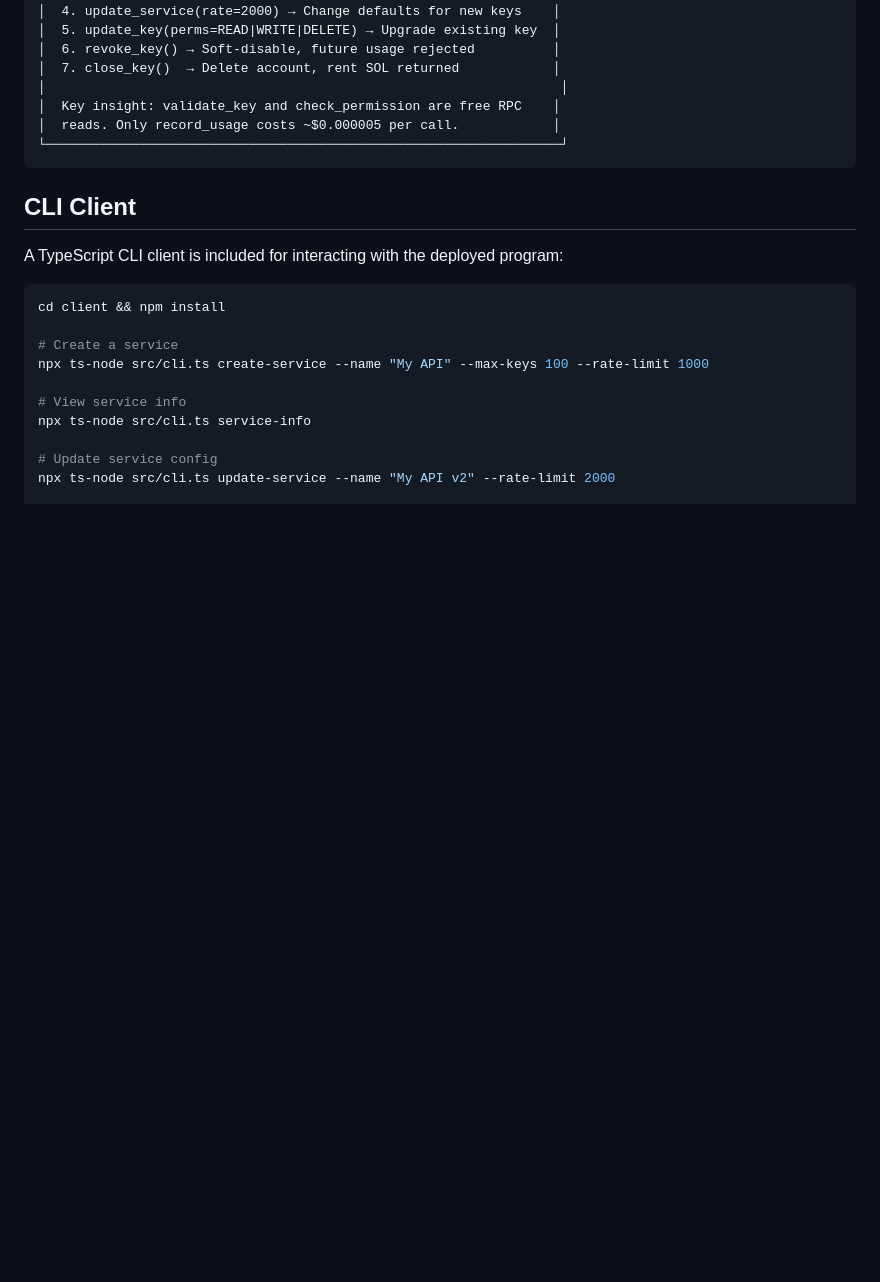
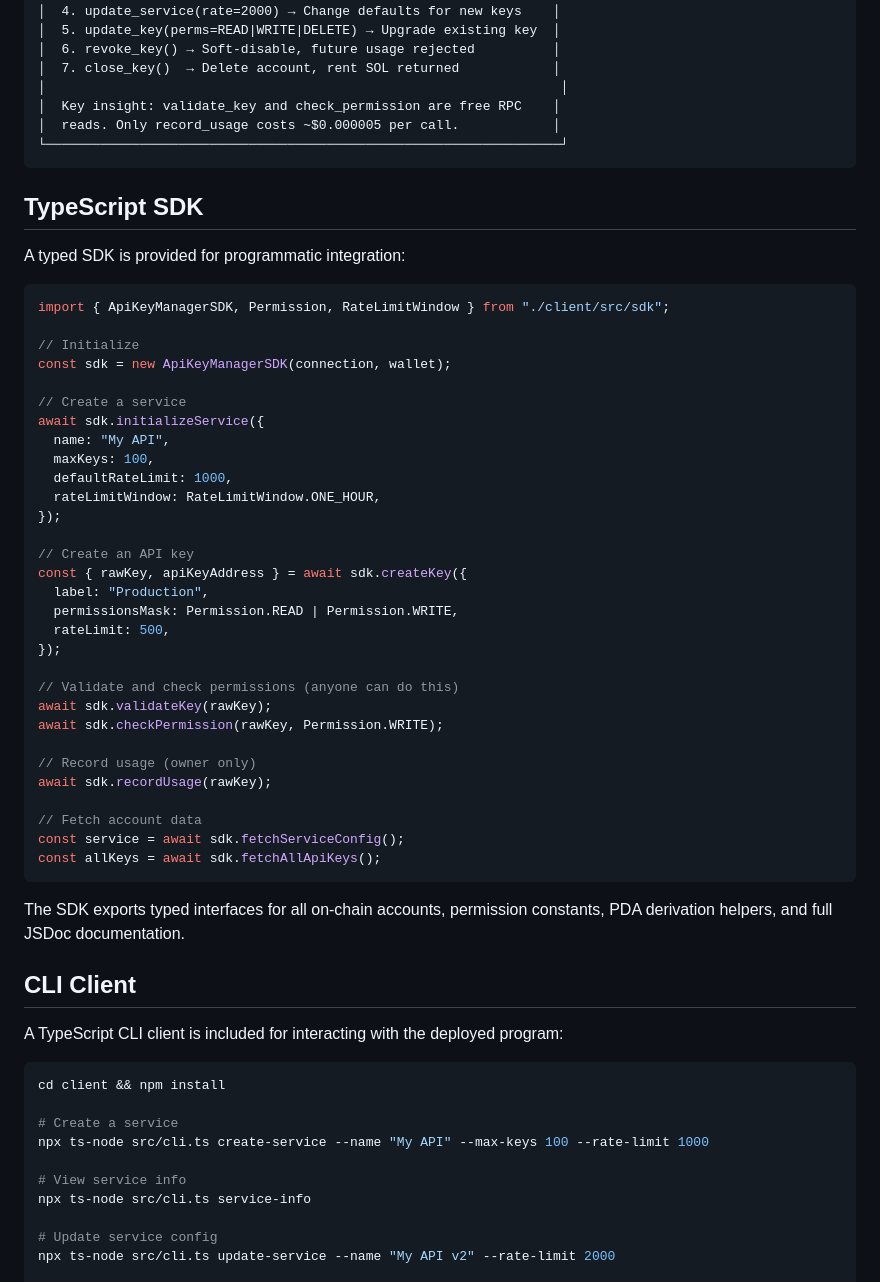
Before and after one commit to TheAuroraAI/solana-api-key-manager, a Markdown page: README.md, the part around the change. Drawn GitHub-style; blank space fills up the shorter version.

Commit message:
Add SDK usage examples to README
Co-Authored-By: Claude Opus 4.6 <noreply@anthropic.com>

````diff
--- a/README.md
+++ b/README.md
@@ -254,6 +254,45 @@ anchor deploy --provider.cluster devnet
 └──────────────────────────────────────────────────────────────────┘
 ```
 
+## TypeScript SDK
+
+A typed SDK is provided for programmatic integration:
+
+```typescript
+import { ApiKeyManagerSDK, Permission, RateLimitWindow } from "./client/src/sdk";
+
+// Initialize
+const sdk = new ApiKeyManagerSDK(connection, wallet);
+
+// Create a service
+await sdk.initializeService({
+  name: "My API",
+  maxKeys: 100,
+  defaultRateLimit: 1000,
+  rateLimitWindow: RateLimitWindow.ONE_HOUR,
+});
+
+// Create an API key
+const { rawKey, apiKeyAddress } = await sdk.createKey({
+  label: "Production",
+  permissionsMask: Permission.READ | Permission.WRITE,
+  rateLimit: 500,
+});
+
+// Validate and check permissions (anyone can do this)
+await sdk.validateKey(rawKey);
+await sdk.checkPermission(rawKey, Permission.WRITE);
+
+// Record usage (owner only)
+await sdk.recordUsage(rawKey);
+
+// Fetch account data
+const service = await sdk.fetchServiceConfig();
+const allKeys = await sdk.fetchAllApiKeys();
+```
+
+The SDK exports typed interfaces for all on-chain accounts, permission constants, PDA derivation helpers, and full JSDoc documentation.
+
 ## CLI Client
 
 A TypeScript CLI client is included for interacting with the deployed program:
````
